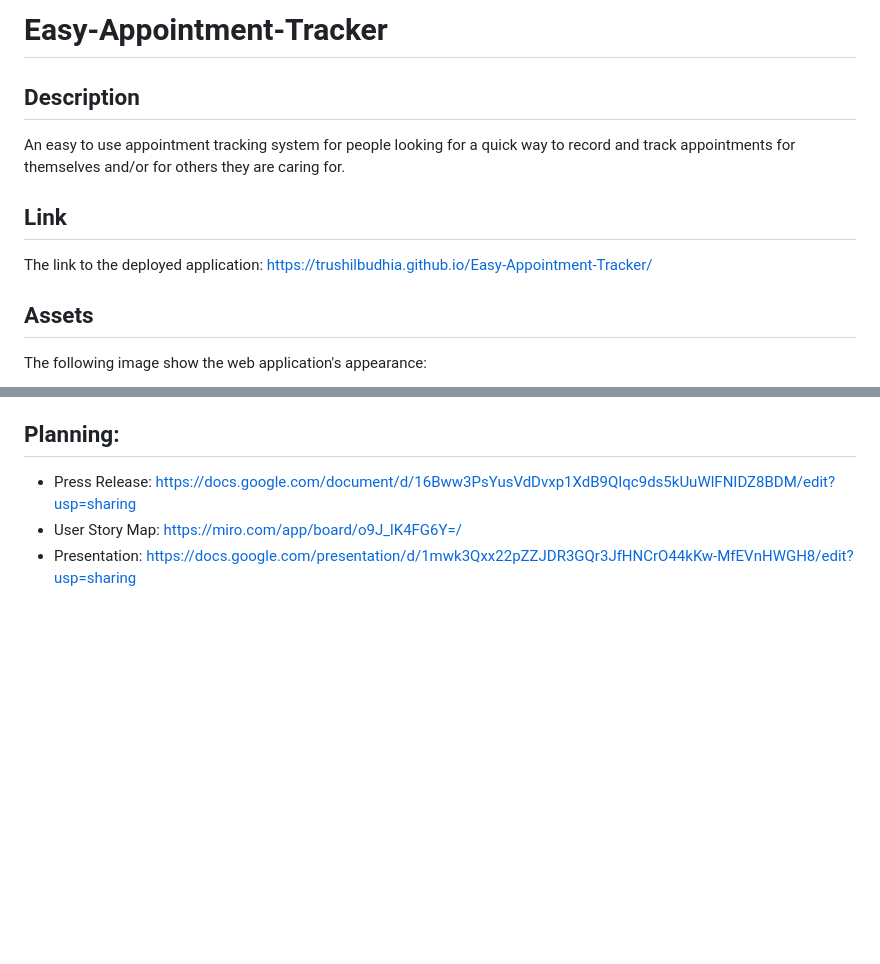
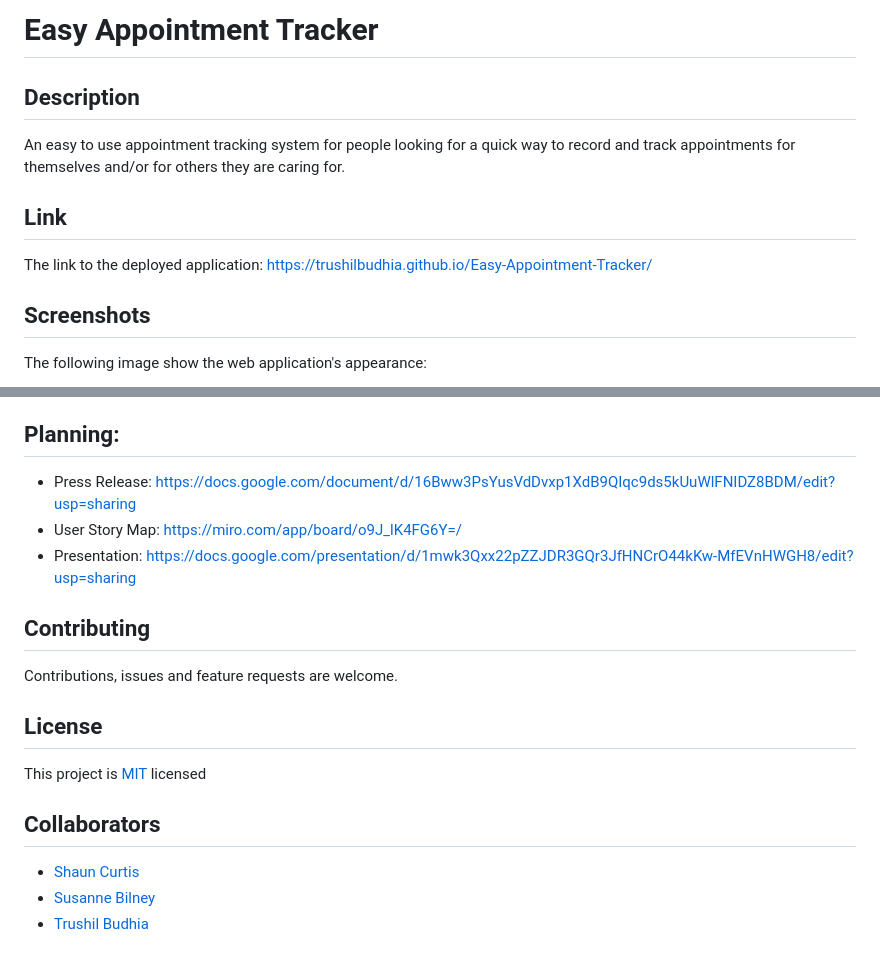
Before and after one commit to TrushilBudhia/Easy-Appointment-Tracker, a Markdown page: README.md, 2 parts joined by grey strips. GitHub-like rendering; blank space fills up the shorter version.

Commit message:
Updated README.md and style.css and added LICENSE and preview images

```diff
--- a/README.md
+++ b/README.md
@@ -1,4 +1,5 @@
-# Easy-Appointment-Tracker
+# Easy Appointment Tracker
+
 ## Description
 An easy to use appointment tracking system for people looking for a quick way to record and track appointments for themselves and/or for others they are caring for.
 
@@ -6,6 +7,6 @@ An easy to use appointment tracking system for people looking for a quick way to
 
 The link to the deployed application: https://trushilbudhia.github.io/Easy-Appointment-Tracker/
 
-## Assets
+## Screenshots
 
 The following image show the web application's appearance:
@@ -22,3 +27,14 @@ The following image show the web application's appearance:
 - Press Release: https://docs.google.com/document/d/16Bww3PsYusVdDvxp1XdB9QIqc9ds5kUuWlFNIDZ8BDM/edit?usp=sharing
 - User Story Map: https://miro.com/app/board/o9J_lK4FG6Y=/
 - Presentation: https://docs.google.com/presentation/d/1mwk3Qxx22pZZJDR3GQr3JfHNCrO44kKw-MfEVnHWGH8/edit?usp=sharing
+
+## Contributing
+Contributions, issues and feature requests are welcome.
+
+## License
+This project is [MIT](./LICENSE) licensed
+
+## Collaborators
+- [Shaun Curtis](https://github.com/ShaneCurtis84)
+- [Susanne Bilney](https://github.com/Susanne85)
+- [Trushil Budhia](https://github.com/TrushilBudhia)
```
Also changed, not shown: other parts of README.md (+8 -4 lines), assets/images/Easee-Appointment-Tracker-Preview-2.png (added), 3 other files.
